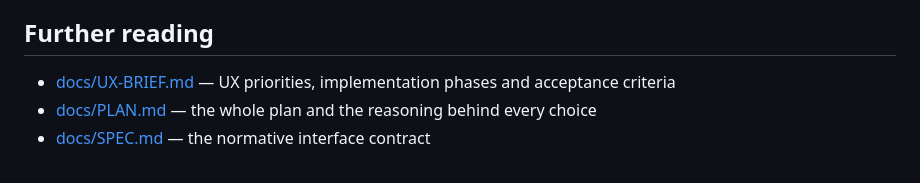
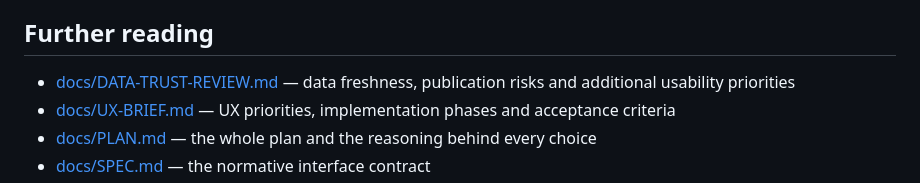
Before and after one commit to Yothisislogan/gps, a Markdown page: README.md, the part around the change. Drawn GitHub-style.

Commit message:
Document data freshness risks and next usability priorities

```diff
--- a/README.md
+++ b/README.md
@@ -127,6 +127,7 @@ everyone gets them, not in a private table here.
 
 ## Further reading
 
+- [docs/DATA-TRUST-REVIEW.md](docs/DATA-TRUST-REVIEW.md) — data freshness, publication risks and additional usability priorities
 - [docs/UX-BRIEF.md](docs/UX-BRIEF.md) — UX priorities, implementation phases and acceptance criteria
 - [docs/PLAN.md](docs/PLAN.md) — the whole plan and the reasoning behind every choice
 - [docs/SPEC.md](docs/SPEC.md) — the normative interface contract
```
Also changed, not shown: docs/DATA-TRUST-REVIEW.md (added, +120 -0 lines).
